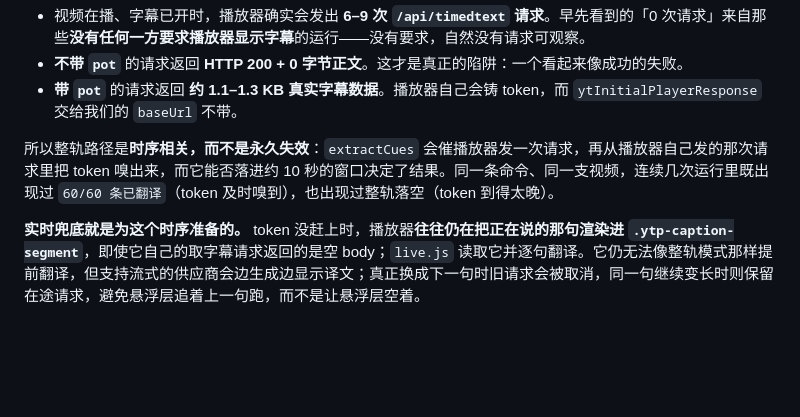
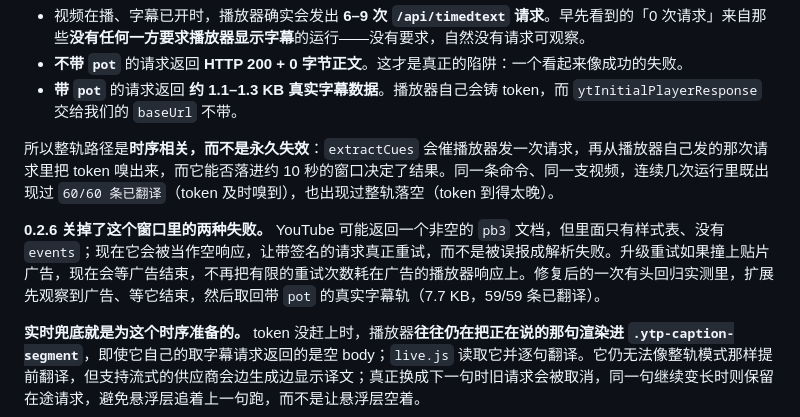
Before and after one commit to Momoxiao/lingua-translate, a Markdown page: README.zh-CN.md, the part around the change. GitHub-like rendering; blank space fills up the shorter version.

```diff
--- a/README.zh-CN.md
+++ b/README.zh-CN.md
@@ -475,6 +475,8 @@ SMOKE_PROFILE="$HOME/Library/Application Support/Google/Chrome" npm run smoke
 
 所以整轨路径是**时序相关，而不是永久失效**：`extractCues` 会催播放器发一次请求，再从播放器自己发的那次请求里把 token 嗅出来，而它能否落进约 10 秒的窗口决定了结果。同一条命令、同一支视频，连续几次运行里既出现过 `60/60 条已翻译`（token 及时嗅到），也出现过整轨落空（token 到得太晚）。
 
+**0.2.6 关掉了这个窗口里的两种失败。** YouTube 可能返回一个非空的 `pb3` 文档，但里面只有样式表、没有 `events`；现在它会被当作空响应，让带签名的请求真正重试，而不是被误报成解析失败。升级重试如果撞上贴片广告，现在会等广告结束，不再把有限的重试次数耗在广告的播放器响应上。修复后的一次有头回归实测里，扩展先观察到广告、等它结束，然后取回带 `pot` 的真实字幕轨（7.7 KB，59/59 条已翻译）。
+
 **实时兜底就是为这个时序准备的。** token 没赶上时，播放器**往往仍在把正在说的那句渲染进 `.ytp-caption-segment`**，即使它自己的取字幕请求返回的是空 body；`live.js` 读取它并逐句翻译。它仍无法像整轨模式那样提前翻译，但支持流式的供应商会边生成边显示译文；真正换成下一句时旧请求会被取消，同一句继续变长时则保留在途请求，避免悬浮层追着上一句跑，而不是让悬浮层空着。
 
 **是「往往」，不是「一定」——这个区别是量出来的。** 同一个视频、同一晚的有头实测：三次走快速路径（`pot=有`、响应约 1.2 KB、60/60 条）；一次落入兜底并且**真的读到了行**（`实时兜底 读到 2 行 · 译出 1 行`），而那一次的请求里一个 `pot` 都没有；还有一次彻底失败——8 次字幕请求全无 `pot`、8 条响应体全部读为 **0 字节**（抓的是响应体，不是按字节数推算），播放器根本没建字幕容器，兜底读到 0 行。所以兜底救的是常见情况，不是所有情况；此前把两条路都写成必定出字幕，多信了一分。`npm run smoke` 现在会把 DOM 读数打在行数旁边（容器有无、`.ytp-caption-segment` 几段、文本是什么），读到 0 行时会说清是哪一种，而不是让你再跑一次。兜底是否真的接管，由 `npm run smoke` 报告：它数的是**读到了几行、译出了几行**，而不是只打一个状态字符串。
```
Also changed, not shown: README.md (+2 -0 lines).
